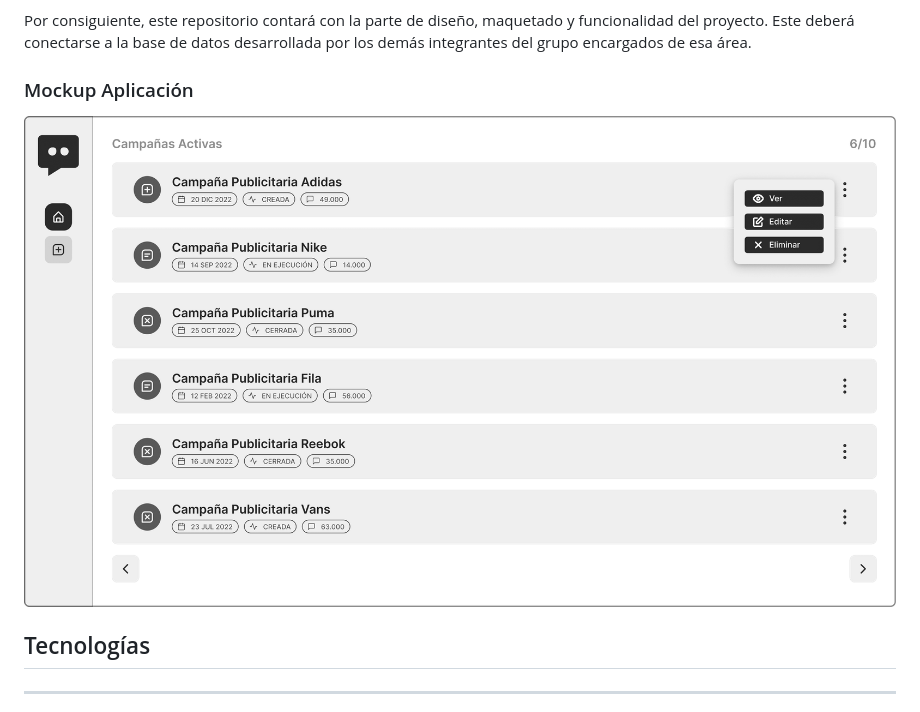
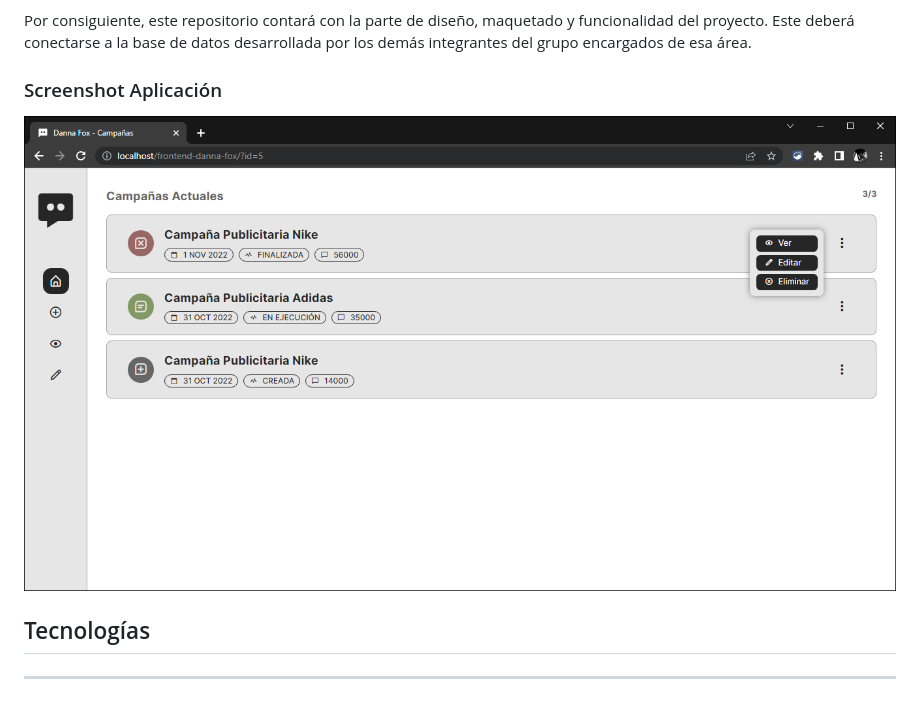
Before and after one commit to gino-canestrari/frontend-danna-fox, a Markdown page: README.md, the part around the change. GitHub-like rendering; pictures changed too: resources/screenshot.png (added).

```diff
--- a/README.md
+++ b/README.md
@@ -16,9 +16,9 @@ Este es un frontend realizado para la materia Laboratorio de Lenguajes, en la cu
 
 Por consiguiente, este repositorio contará con la parte de diseño, maquetado y funcionalidad del proyecto. Este deberá conectarse a la base de datos desarrollada por los demás integrantes del grupo encargados de esa área.
 
-### Mockup Aplicación
+### Screenshot Aplicación
 
-![Danna Fox Mockup](./resources/mockup.png)
+![Danna Fox Mockup](./resources/screenshot.png)
 
 ## Tecnologías
 
```
Also changed, not shown: 9 other files.
